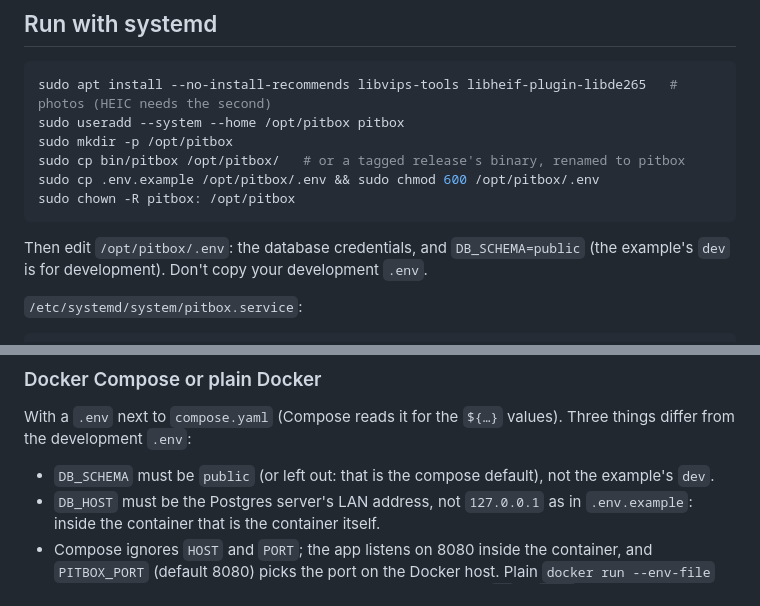
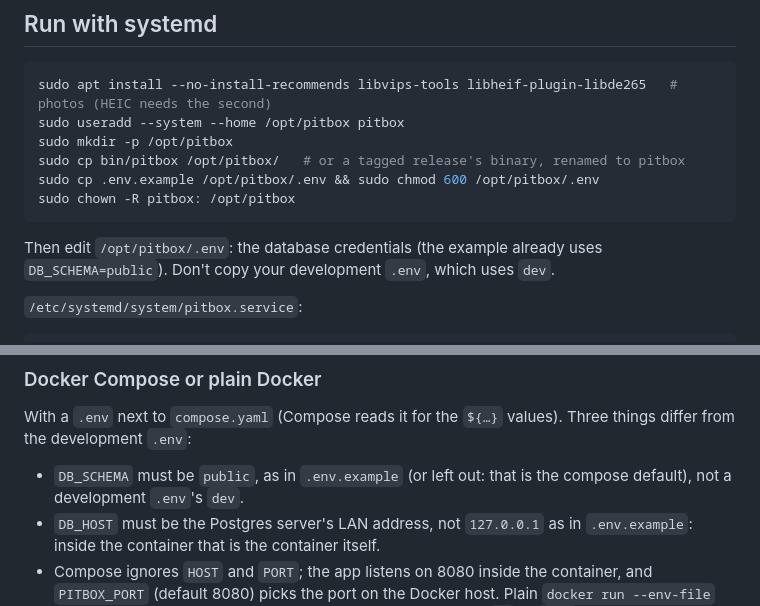
Before and after one commit to sunny-azu-red/stock-items, a Markdown page: docs/deployment.md, 2 parts joined by grey strips. Drawn GitHub-style.

````diff
--- a/docs/deployment.md
+++ b/docs/deployment.md
@@ -34,7 +34,7 @@ sudo cp .env.example /opt/pitbox/.env && sudo chmod 600 /opt/pitbox/.env
 sudo chown -R pitbox: /opt/pitbox
 ```
 
-Then edit `/opt/pitbox/.env`: the database credentials, and `DB_SCHEMA=public` (the example's `dev` is for development). Don't copy your development `.env`.
+Then edit `/opt/pitbox/.env`: the database credentials (the example already uses `DB_SCHEMA=public`). Don't copy your development `.env`, which uses `dev`.
 
 `/etc/systemd/system/pitbox.service`:
 
@@ -108,7 +108,7 @@ CI publishes it as `ghcr.io/sunny-azu-red/pitbox` for `linux/amd64` only (see [U
 
 With a `.env` next to `compose.yaml` (Compose reads it for the `${…}` values). Three things differ from the development `.env`:
 
-- `DB_SCHEMA` must be `public` (or left out: that is the compose default), not the example's `dev`.
+- `DB_SCHEMA` must be `public`, as in `.env.example` (or left out: that is the compose default), not a development `.env`'s `dev`.
 - `DB_HOST` must be the Postgres server's LAN address, not `127.0.0.1` as in `.env.example`: inside the container that is the container itself.
 - Compose ignores `HOST` and `PORT`; the app listens on 8080 inside the container, and `PITBOX_PORT` (default 8080) picks the port on the Docker host. Plain `docker run --env-file` passes them through, so leave them out of that file (or match `-p` to `PORT`).
 
````
Also changed, not shown: README.md (+4 -3 lines), docs/development.md (+1 -1 lines).
